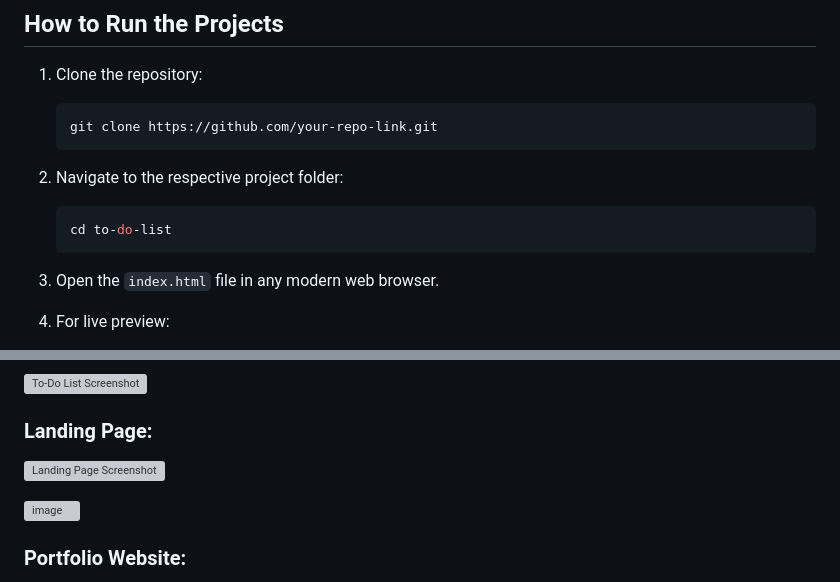
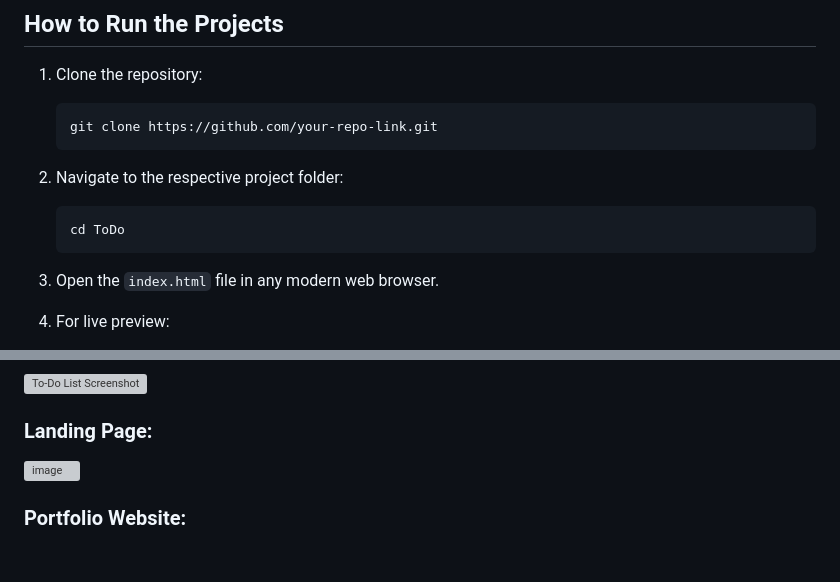
Before and after one commit to Gyasuddin0786/Web-Basic-Projects, a Markdown page: README.md, 2 parts joined by grey strips. Rendered like a GitHub page; blank space fills up the shorter version; grey boxes are pictures that could not be loaded.

Commit message:
Update README.md
Signed-off-by: Gyasuddin <154743162+Gyasuddin0786@users.noreply.github.com>

````diff
--- a/README.md
+++ b/README.md
@@ -100,7 +100,7 @@ A modern portfolio website template to showcase personal or professional achieve
 
 2. Navigate to the respective project folder:
    ```bash
-   cd to-do-list
+   cd ToDo
    ```
 
 3. Open the `index.html` file in any modern web browser.
@@ -127,8 +126,6 @@ A modern portfolio website template to showcase personal or professional achieve
 ![To-Do List Screenshot](https://via.placeholder.com/800x400?text=To-Do+List+App)
 
 ### Landing Page:
-![Landing Page Screenshot](https://via.placeholder.com/800x400?text=Landing+Page)
-
 ![image](https://github.com/user-attachments/assets/e23b37b6-f8bc-42c2-8499-20b0449bb031)
 
 ### Portfolio Website:
````
Also changed, not shown: other parts of README.md (+0 -2 lines).
